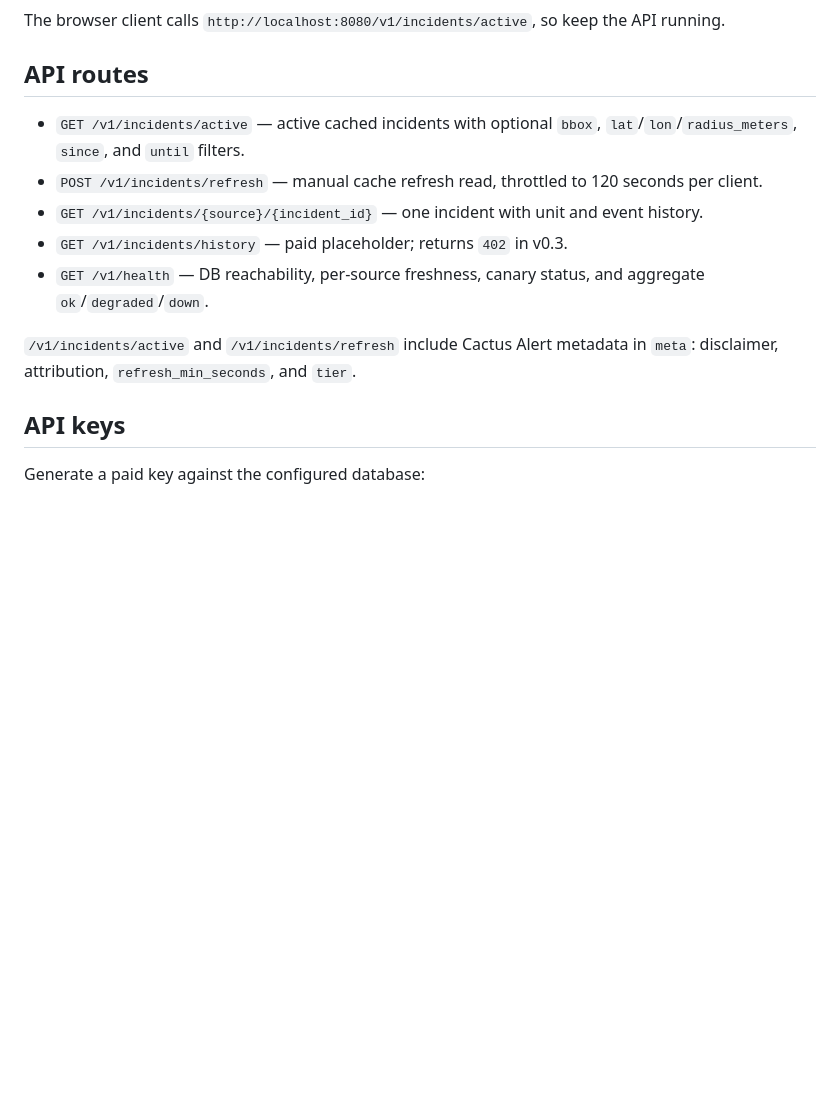
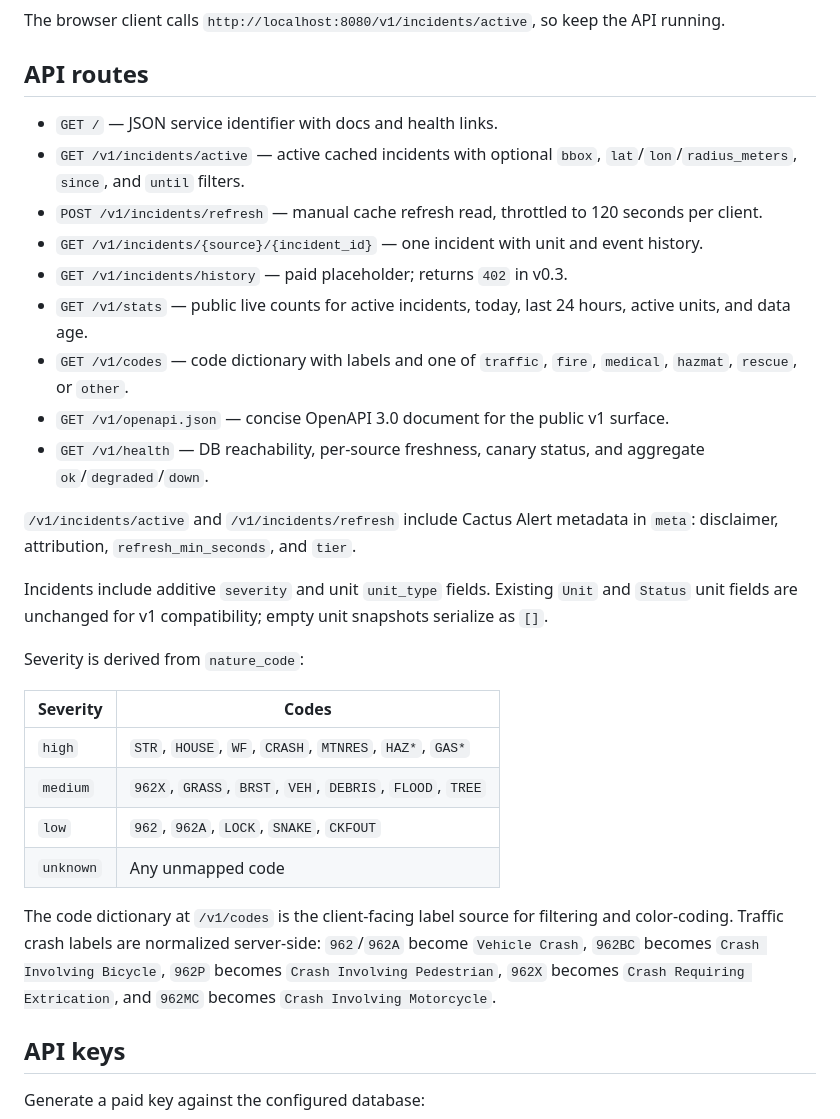
Before and after one commit to the-ai-entrepreneur-ai-hub/phoenix-feed, a Markdown page: README.md, the part around the change. GitHub-like rendering; blank space fills up the shorter version.

Commit message:
docs: document data quality endpoints

```diff
--- a/README.md
+++ b/README.md
@@ -79,13 +79,30 @@ The browser client calls `http://localhost:8080/v1/incidents/active`, so keep th
 
 ## API routes
 
+- `GET /` — JSON service identifier with docs and health links.
 - `GET /v1/incidents/active` — active cached incidents with optional `bbox`, `lat`/`lon`/`radius_meters`, `since`, and `until` filters.
 - `POST /v1/incidents/refresh` — manual cache refresh read, throttled to 120 seconds per client.
 - `GET /v1/incidents/{source}/{incident_id}` — one incident with unit and event history.
 - `GET /v1/incidents/history` — paid placeholder; returns `402` in v0.3.
+- `GET /v1/stats` — public live counts for active incidents, today, last 24 hours, active units, and data age.
+- `GET /v1/codes` — code dictionary with labels and one of `traffic`, `fire`, `medical`, `hazmat`, `rescue`, or `other`.
+- `GET /v1/openapi.json` — concise OpenAPI 3.0 document for the public v1 surface.
 - `GET /v1/health` — DB reachability, per-source freshness, canary status, and aggregate `ok`/`degraded`/`down`.
 
 `/v1/incidents/active` and `/v1/incidents/refresh` include Cactus Alert metadata in `meta`: disclaimer, attribution, `refresh_min_seconds`, and `tier`.
+
+Incidents include additive `severity` and unit `unit_type` fields. Existing `Unit` and `Status` unit fields are unchanged for v1 compatibility; empty unit snapshots serialize as `[]`.
+
+Severity is derived from `nature_code`:
+
+| Severity | Codes |
+| --- | --- |
+| `high` | `STR`, `HOUSE`, `WF`, `CRASH`, `MTNRES`, `HAZ*`, `GAS*` |
+| `medium` | `962X`, `GRASS`, `BRST`, `VEH`, `DEBRIS`, `FLOOD`, `TREE` |
+| `low` | `962`, `962A`, `LOCK`, `SNAKE`, `CKFOUT` |
+| `unknown` | Any unmapped code |
+
+The code dictionary at `/v1/codes` is the client-facing label source for filtering and color-coding. Traffic crash labels are normalized server-side: `962`/`962A` become `Vehicle Crash`, `962BC` becomes `Crash Involving Bicycle`, `962P` becomes `Crash Involving Pedestrian`, `962X` becomes `Crash Requiring Extrication`, and `962MC` becomes `Crash Involving Motorcycle`.
 
 ## API keys
 
```
Also changed, not shown: docs/architecture.md (+13 -2 lines), tasks.md (+1 -1 lines).
